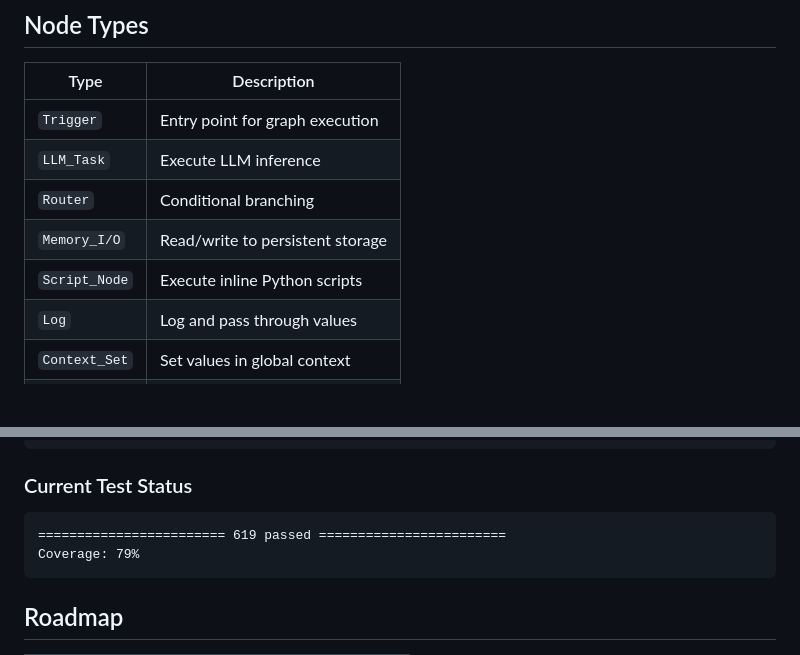
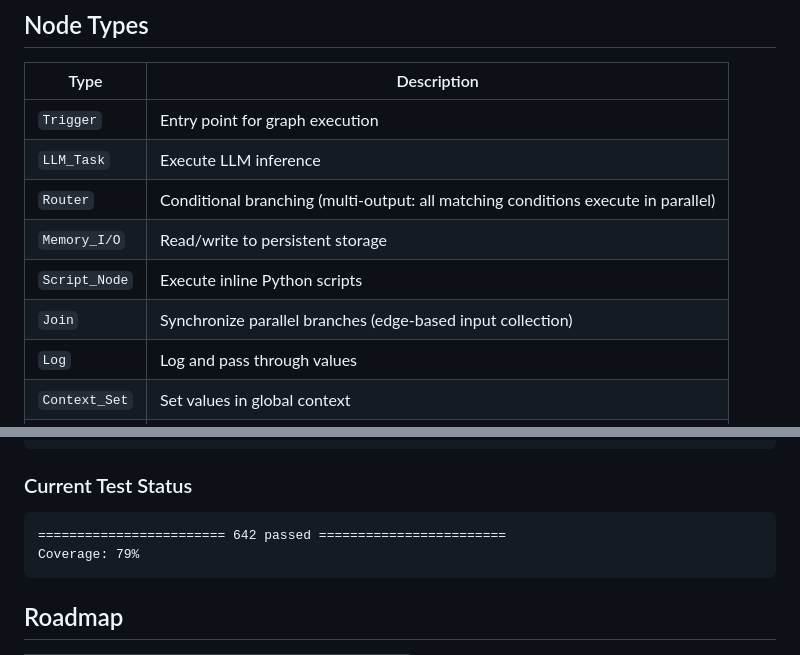
Before and after one commit to Rycbartbad/AgenArc, a Markdown page: README.md, 2 parts joined by grey strips. Rendered like a GitHub page; blank space fills up the shorter version.

````diff
--- a/README.md
+++ b/README.md
@@ -135,9 +135,10 @@ python -m agenarc.cli info flow.json
 |------|-------------|
 | `Trigger` | Entry point for graph execution |
 | `LLM_Task` | Execute LLM inference |
-| `Router` | Conditional branching |
+| `Router` | Conditional branching (multi-output: all matching conditions execute in parallel) |
 | `Memory_I/O` | Read/write to persistent storage |
 | `Script_Node` | Execute inline Python scripts |
+| `Join` | Synchronize parallel branches (edge-based input collection) |
 | `Log` | Log and pass through values |
 | `Context_Set` | Set values in global context |
 | `Context_Get` | Get values from global context |
@@ -262,7 +263,7 @@ pytest tests/unit/test_builtin_operators.py -v
 ### Current Test Status
 
 ```
-======================== 619 passed ========================
+======================== 642 passed ========================
 Coverage: 79%
 ```
 
````
Also changed, not shown: docs/agents.md (+57 -12 lines).
